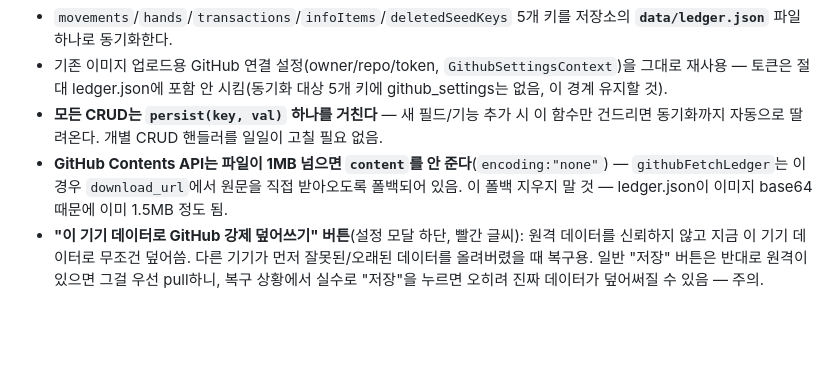
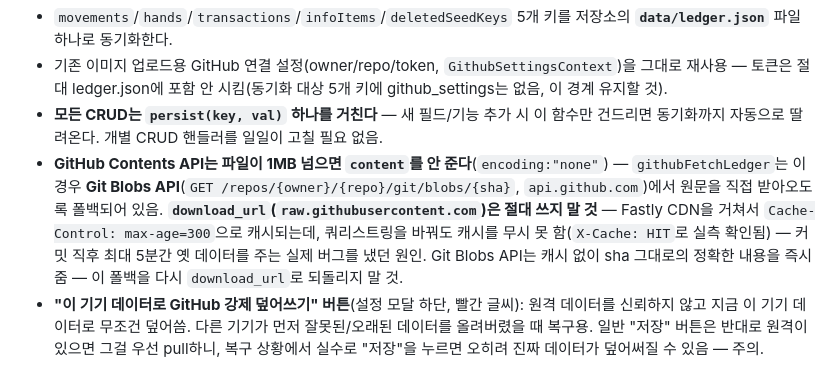
Before and after one commit to hkd1811/clock-parts-inventory, a Markdown page: CLAUDE.md, the part around the change. Rendered like a GitHub page; blank space fills up the shorter version.

Commit message:
CLAUDE.md 업데이트 — raw.githubusercontent.com CDN 캐시 함정 기록

```diff
--- a/CLAUDE.md
+++ b/CLAUDE.md
@@ -24,7 +24,7 @@
 - `movements`/`hands`/`transactions`/`infoItems`/`deletedSeedKeys` 5개 키를 저장소의 **`data/ledger.json`** 파일 하나로 동기화한다.
 - 기존 이미지 업로드용 GitHub 연결 설정(owner/repo/token, `GithubSettingsContext`)을 그대로 재사용 — 토큰은 절대 ledger.json에 포함 안 시킴(동기화 대상 5개 키에 github_settings는 없음, 이 경계 유지할 것).
 - **모든 CRUD는 `persist(key, val)` 하나를 거친다** — 새 필드/기능 추가 시 이 함수만 건드리면 동기화까지 자동으로 딸려온다. 개별 CRUD 핸들러를 일일이 고칠 필요 없음.
-- **GitHub Contents API는 파일이 1MB 넘으면 `content`를 안 준다**(`encoding:"none"`) — `githubFetchLedger`는 이 경우 `download_url`에서 원문을 직접 받아오도록 폴백되어 있음. 이 폴백 지우지 말 것 — ledger.json이 이미지 base64 때문에 이미 1.5MB 정도 됨.
+- **GitHub Contents API는 파일이 1MB 넘으면 `content`를 안 준다**(`encoding:"none"`) — `githubFetchLedger`는 이 경우 **Git Blobs API**(`GET /repos/{owner}/{repo}/git/blobs/{sha}`, `api.github.com`)에서 원문을 직접 받아오도록 폴백되어 있음. **`download_url`(`raw.githubusercontent.com`)은 절대 쓰지 말 것** — Fastly CDN을 거쳐서 `Cache-Control: max-age=300`으로 캐시되는데, 쿼리스트링을 바꿔도 캐시를 무시 못 함(`X-Cache: HIT`로 실측 확인됨) — 커밋 직후 최대 5분간 옛 데이터를 주는 실제 버그를 냈던 원인. Git Blobs API는 캐시 없이 sha 그대로의 정확한 내용을 즉시 줌 — 이 폴백을 다시 `download_url`로 되돌리지 말 것.
 - **"이 기기 데이터로 GitHub 강제 덮어쓰기" 버튼**(설정 모달 하단, 빨간 글씨): 원격 데이터를 신뢰하지 않고 지금 이 기기 데이터로 무조건 덮어씀. 다른 기기가 먼저 잘못된/오래된 데이터를 올려버렸을 때 복구용. 일반 "저장" 버튼은 반대로 원격이 있으면 그걸 우선 pull하니, 복구 상황에서 실수로 "저장"을 누르면 오히려 진짜 데이터가 덮어써질 수 있음 — 주의.
 
 ## 테스트 워크플로우
```
